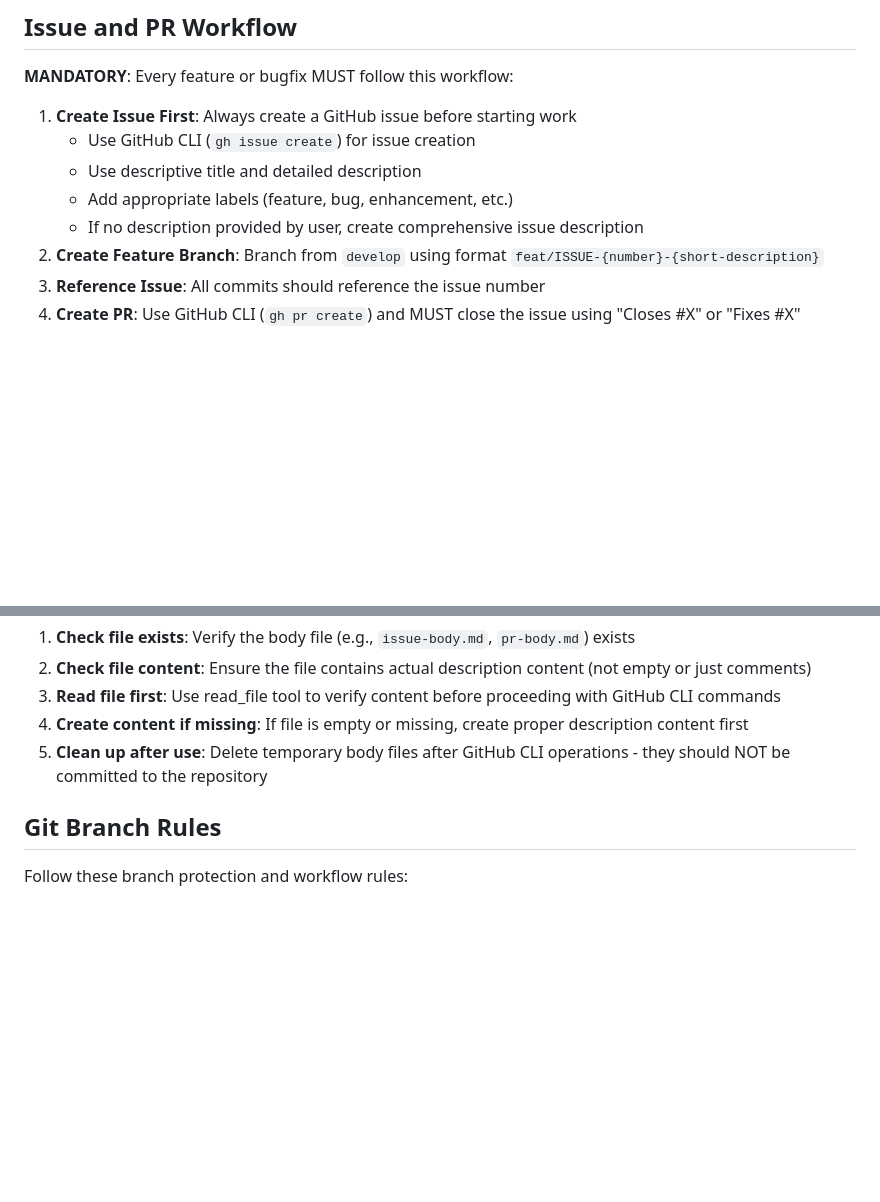
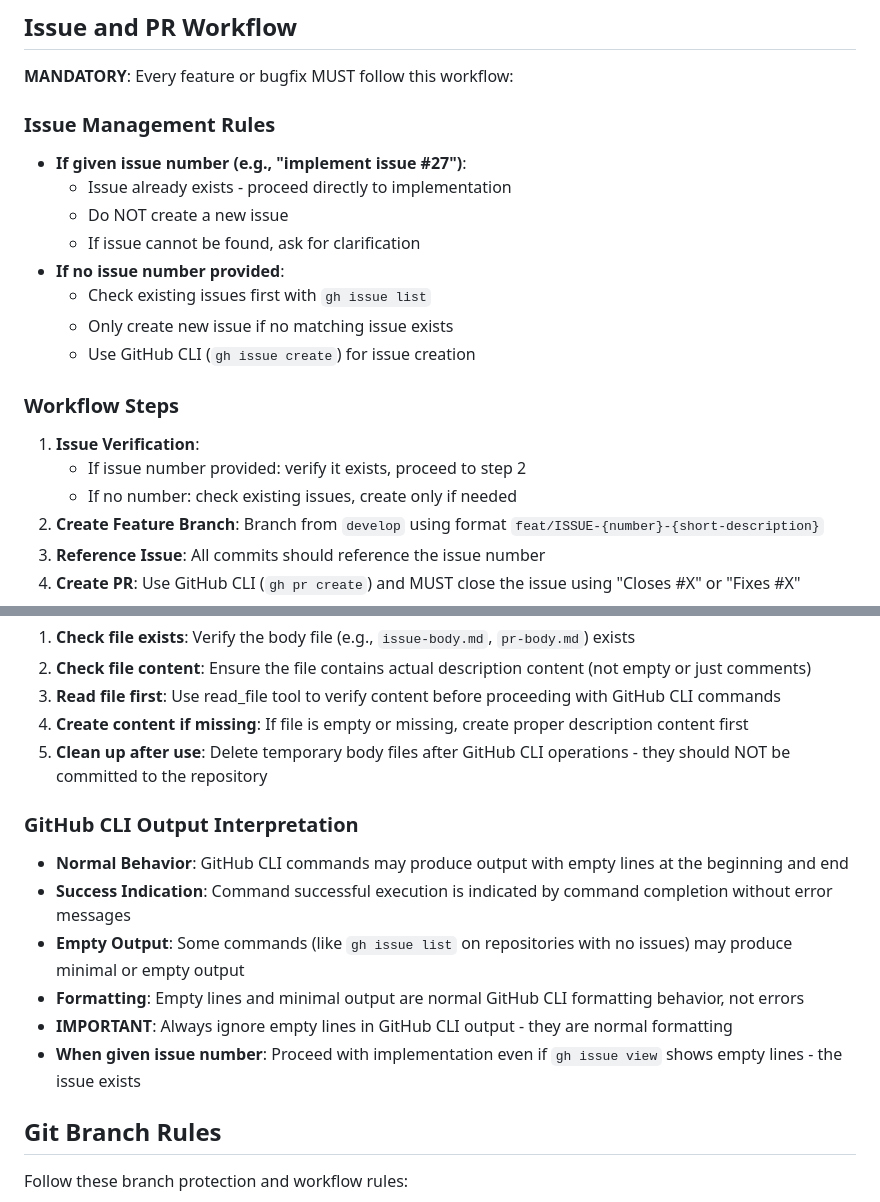
Before and after one commit to xstr-me/api-spec, a Markdown page: .github/instructions/workspace.instructions.md, 2 parts joined by grey strips. Rendered like a GitHub page; blank space fills up the shorter version.

Commit message:
Update workspace instructions for GitHub CLI output interpretation

```diff
--- a/.github/instructions/workspace.instructions.md
+++ b/.github/instructions/workspace.instructions.md
@@ -35,11 +35,21 @@ When completing features or bugfixes, generate documentation at the end:
 
 ## Issue and PR Workflow
 **MANDATORY**: Every feature or bugfix MUST follow this workflow:
-1. **Create Issue First**: Always create a GitHub issue before starting work
-   - Use GitHub CLI (`gh issue create`) for issue creation
-   - Use descriptive title and detailed description
-   - Add appropriate labels (feature, bug, enhancement, etc.)
-   - If no description provided by user, create comprehensive issue description
+
+### Issue Management Rules
+- **If given issue number (e.g., "implement issue #27")**:
+  - Issue already exists - proceed directly to implementation
+  - Do NOT create a new issue
+  - If issue cannot be found, ask for clarification
+- **If no issue number provided**:
+  - Check existing issues first with `gh issue list`
+  - Only create new issue if no matching issue exists
+  - Use GitHub CLI (`gh issue create`) for issue creation
+
+### Workflow Steps
+1. **Issue Verification**:
+   - If issue number provided: verify it exists, proceed to step 2
+   - If no number: check existing issues, create only if needed
 2. **Create Feature Branch**: Branch from `develop` using format `feat/ISSUE-{number}-{short-description}`
 3. **Reference Issue**: All commits should reference the issue number
 4. **Create PR**: Use GitHub CLI (`gh pr create`) and MUST close the issue using "Closes #X" or "Fixes #X"
@@ -70,6 +80,14 @@ Before using any `--body-file` command, ALWAYS:
 4. **Create content if missing**: If file is empty or missing, create proper description content first
 5. **Clean up after use**: Delete temporary body files after GitHub CLI operations - they should NOT be committed to the repository
 
+### GitHub CLI Output Interpretation
+- **Normal Behavior**: GitHub CLI commands may produce output with empty lines at the beginning and end
+- **Success Indication**: Command successful execution is indicated by command completion without error messages
+- **Empty Output**: Some commands (like `gh issue list` on repositories with no issues) may produce minimal or empty output
+- **Formatting**: Empty lines and minimal output are normal GitHub CLI formatting behavior, not errors
+- **IMPORTANT**: Always ignore empty lines in GitHub CLI output - they are normal formatting
+- **When given issue number**: Proceed with implementation even if `gh issue view` shows empty lines - the issue exists
+
 ## Git Branch Rules
 Follow these branch protection and workflow rules:
 - **Protected Branches**: `develop` and `master` are protected and should not have any direct commits - only merge requests (MRs) are allowed
```
